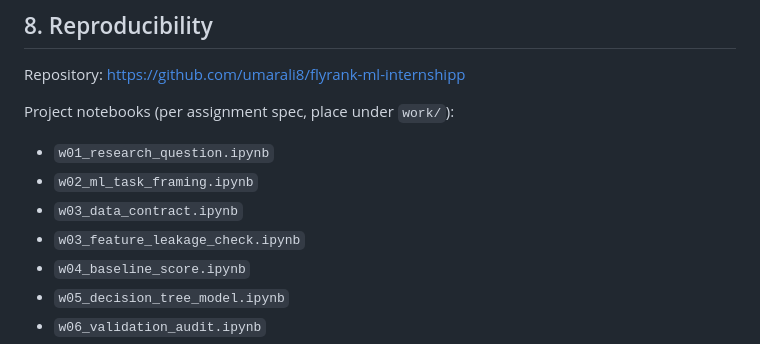
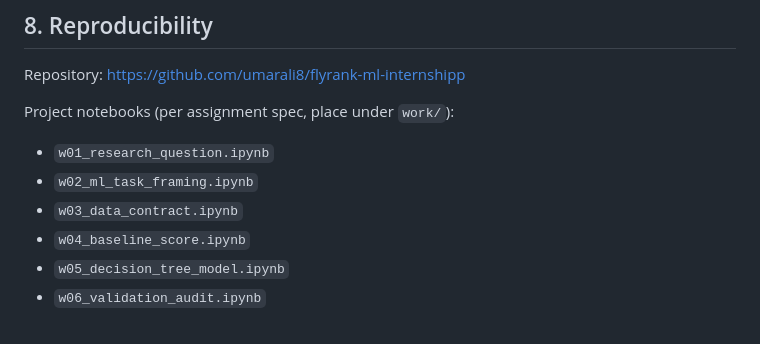
Before and after one commit to umarali8/flyrank-ml-internship, a Markdown page: work/capstone_report_template.md, the part around the change. GitHub-like rendering.

Commit message:
Remove feature leakage check notebook from template
Removed 'w03_feature_leakage_check.ipynb' from the report template.

```diff
--- a/work/capstone_report_template.md
+++ b/work/capstone_report_template.md
@@ -88,7 +88,6 @@ Project notebooks (per assignment spec, place under `work/`):
 - `w01_research_question.ipynb`
 - `w02_ml_task_framing.ipynb`
 - `w03_data_contract.ipynb`
-- `w03_feature_leakage_check.ipynb`
 - `w04_baseline_score.ipynb`
 - `w05_decision_tree_model.ipynb`
 - `w06_validation_audit.ipynb`
```
